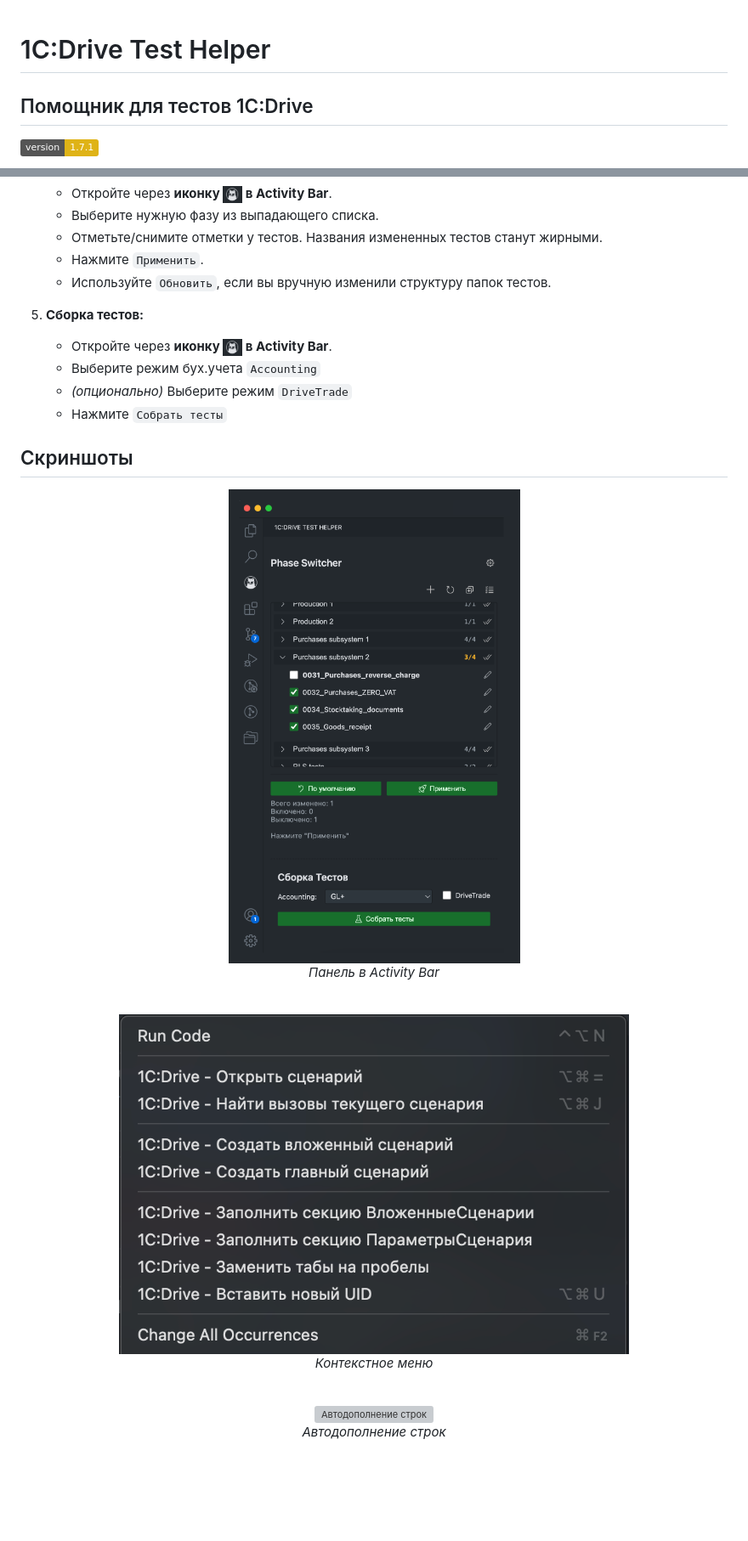
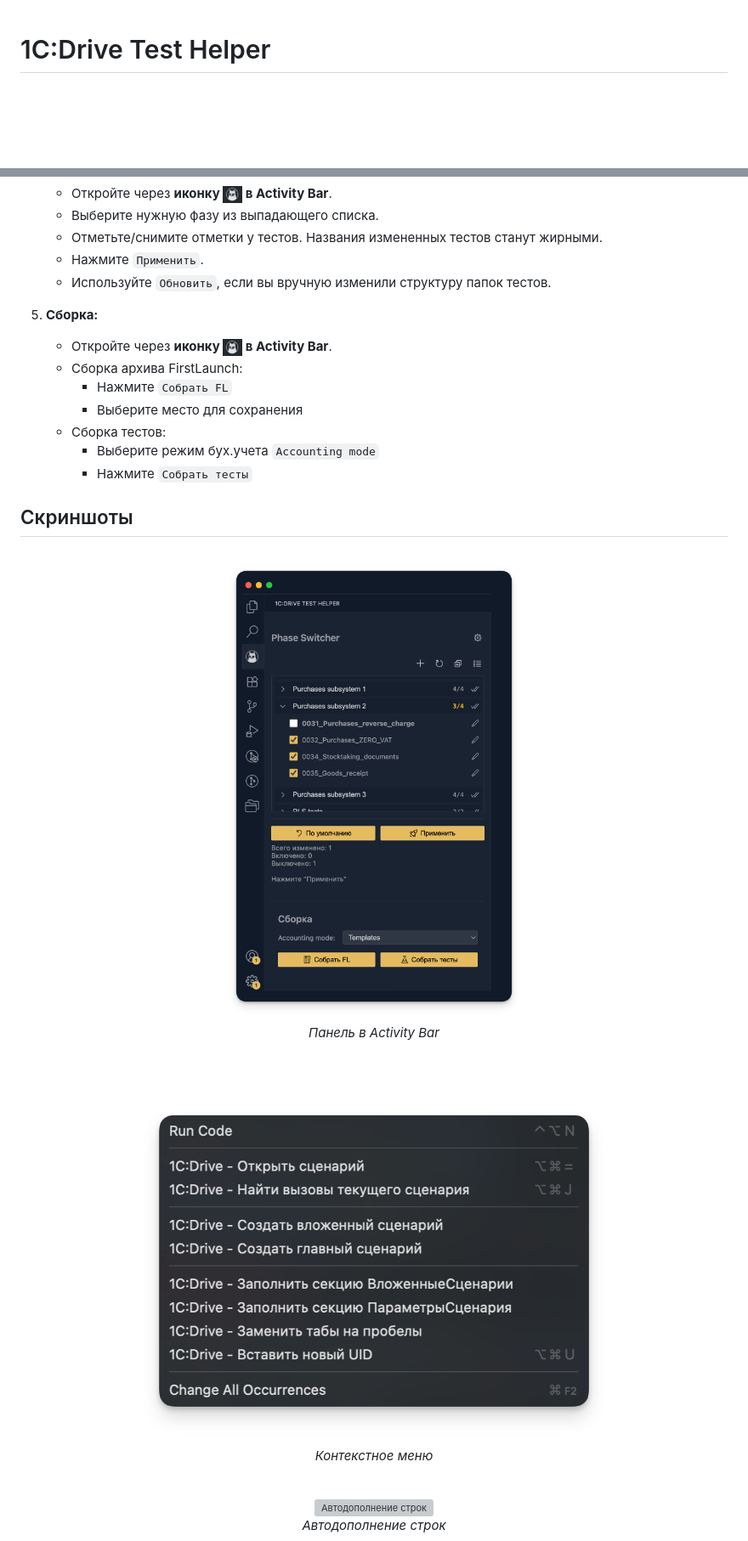
Before and after one commit to kakoytochelik/1cDriveTestHelper, a Markdown page: README.md, 2 parts joined by grey strips. Shown: that part at 85% size. GitHub-like rendering; pictures changed too: docs/ActivityBar.png, docs/commands.png; badges without logos; blank space fills up the shorter version; grey boxes are pictures that could not be loaded.

```diff
--- a/README.md
+++ b/README.md
@@ -1,5 +1,2 @@
 # 1C:Drive Test Helper
-## Помощник для тестов 1C:Drive
-[![Версия](https://img.shields.io/badge/version-1.7.1-yellow)](./package.json)
-
 <p align="center">
@@ -140,11 +142,14 @@
     * Отметьте/снимите отметки у тестов. Названия измененных тестов станут жирными.
     * Нажмите `Применить`.
     * Используйте `Обновить`, если вы вручную изменили структуру папок тестов.
-5.  **Сборка тестов:**
+5.  **Сборка:**
     * Откройте через **иконку <img src="./docs/activity_icon_mini.png" height="20" alt="Иконка" style="vertical-align: bottom;"> в Activity Bar**.
-    * Выберите режим бух.учета `Accounting`
-    * <i>(опционально)</i> Выберите режим `DriveTrade`
-    * Нажмите `Собрать тесты`
+    * Сборка архива FirstLaunch:
+      * Нажмите `Собрать FL`
+      * Выберите место для сохранения
+    * Сборка тестов:
+      * Выберите режим бух.учета `Accounting mode`
+      * Нажмите `Собрать тесты`
 
 ## Скриншоты
 
```
Also changed, not shown: other parts of README.md (+12 -7 lines), CHANGELOG.md (+12 -1 lines), docs/1CDriveTestHelper_poster.png (added), 8 other files.
